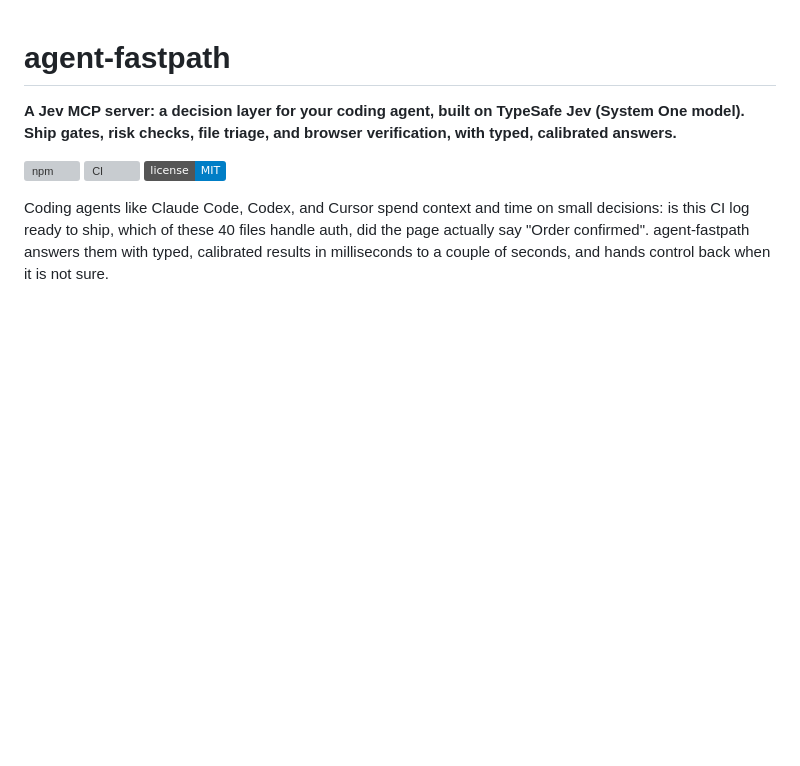
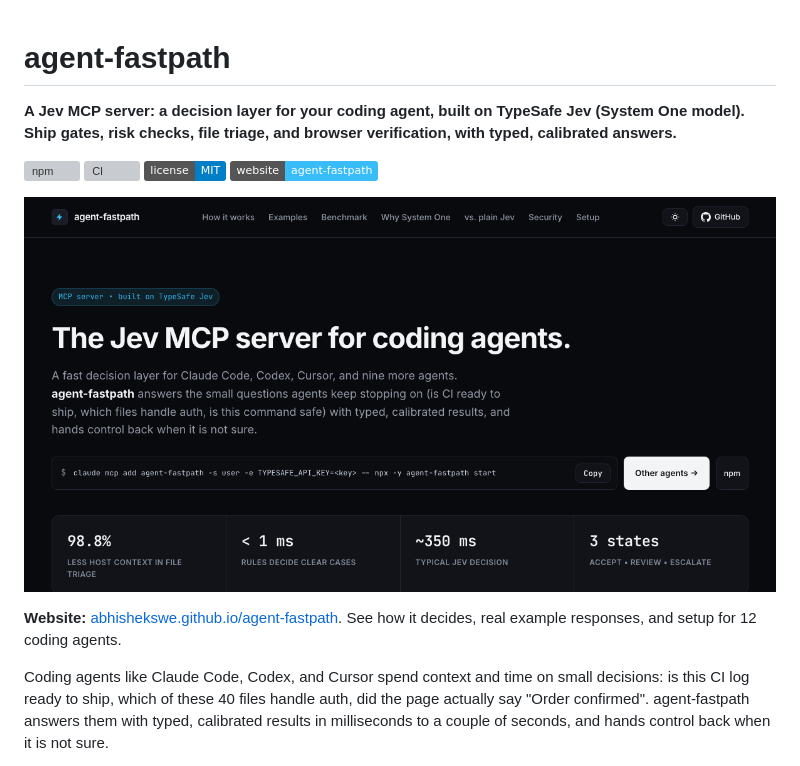
Before and after one commit to abhishekswe/agent-fastpath, a Markdown page: README.md, the part around the change. Drawn GitHub-style; pictures changed too: docs/preview.png (added); badges without logos; blank space fills up the shorter version; grey boxes are pictures that could not be loaded.

Commit message:
Add project website (#12)
Adds the project website at docs/index.html (served by GitHub Pages from
/docs), with the review fixes:

- Example responses are recorded from agent-fastpath 0.2.0: BLOCKED is
blocked/fix_and_retry, HIGH_RISK is review/ask_user, and SSRF shows the
real SSRF_PROHIBITED response. Removed unsourced numbers (8,400 ms,
$0.11, turnaround time) and invented reason codes.
- Gate behavior, FAQ, file paths, and code excerpts match the source.
Removed 'never hallucinates'.
- Setup snippets are generated from install-config output for all 12
agents (the Codex and VS Code snippets were wrong).
- Fixed the load-time JS error and the mobile horizontal overflow.
- Jev MCP server positioning in the H1, install command above the fold,
comparison with a plain Jev connector.
- Light theme, keyboard-accessible controls, contrast fix, Open
Graph/Twitter/JSON-LD tags, favicon, and a new 1200x630 preview image.
- Removed the duplicate root index.html; restored the
previously-published-as line in the README.

```diff
--- a/README.md
+++ b/README.md
@@ -5,6 +5,11 @@
 [![npm](https://img.shields.io/npm/v/agent-fastpath)](https://www.npmjs.com/package/agent-fastpath)
 [![CI](https://github.com/abhishekswe/agent-fastpath/actions/workflows/ci.yml/badge.svg)](https://github.com/abhishekswe/agent-fastpath/actions/workflows/ci.yml)
 [![License: MIT](https://img.shields.io/badge/license-MIT-blue)](LICENSE)
+[![Website](https://img.shields.io/badge/website-agent--fastpath-38bdf8)](https://abhishekswe.github.io/agent-fastpath/)
+
+[![agent-fastpath website: how it decides, real example responses, and setup for 12 coding agents](docs/preview.png)](https://abhishekswe.github.io/agent-fastpath/)
+
+**Website:** [abhishekswe.github.io/agent-fastpath](https://abhishekswe.github.io/agent-fastpath/). See how it decides, real example responses, and setup for 12 coding agents.
 
 Coding agents like Claude Code, Codex, and Cursor spend context and time on small decisions: is this CI log ready to ship, which of these 40 files handle auth, did the page actually say "Order confirmed". agent-fastpath answers them with typed, calibrated results in milliseconds to a couple of seconds, and hands control back when it is not sure.
 
```
Also changed, not shown: 1 other file.
